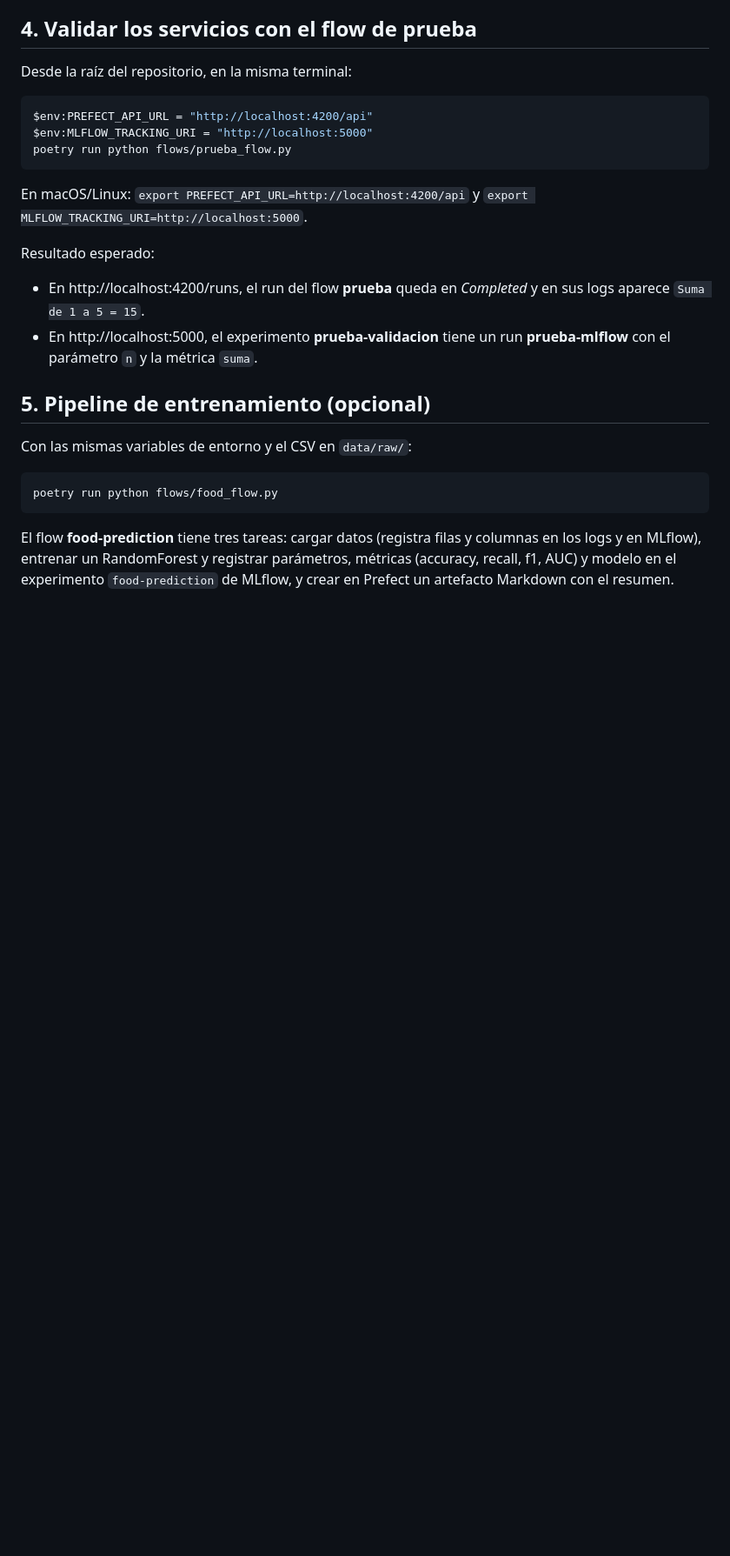
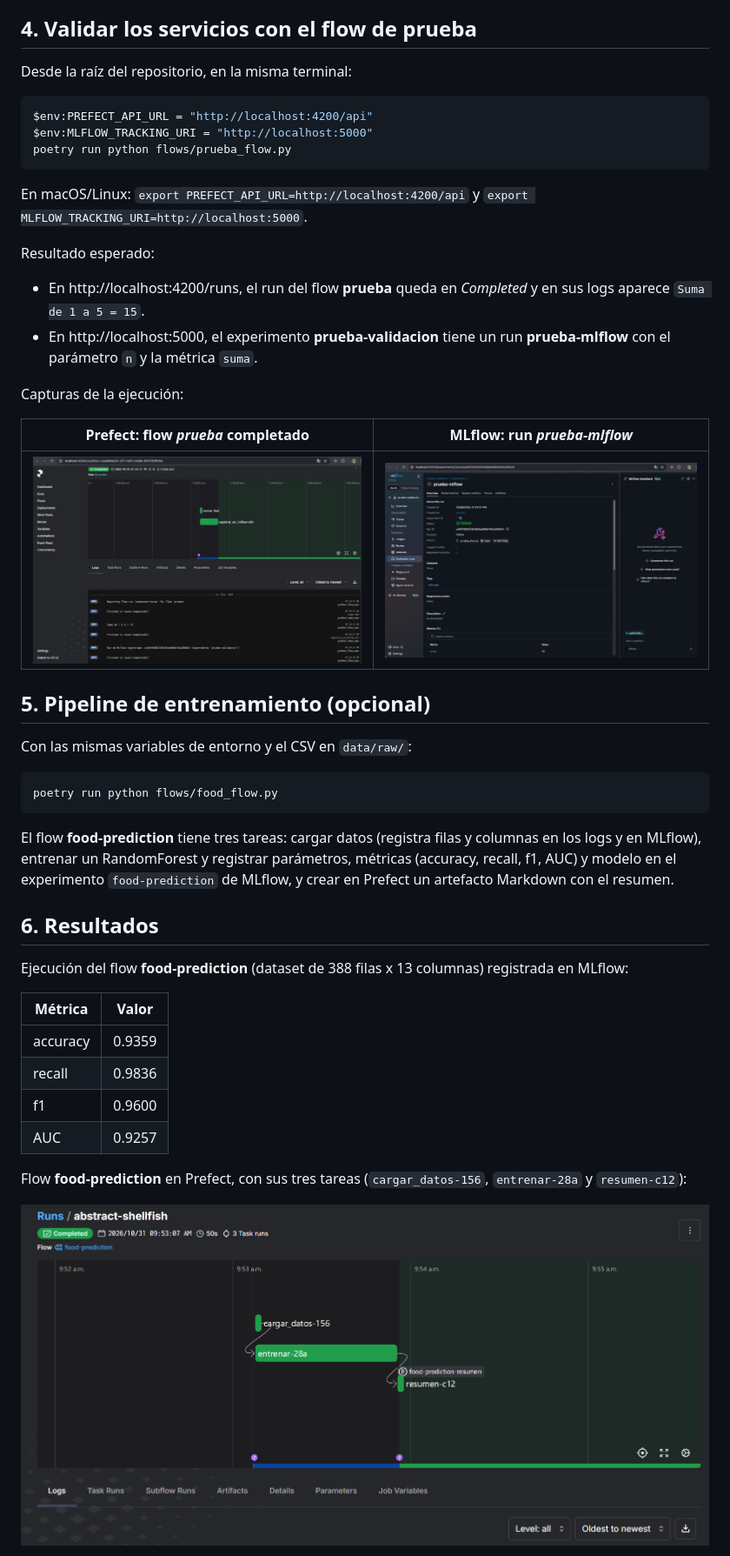
Before and after one commit to HilderBrandon/mlops_food_prediction, a Markdown page: README.md, the part around one of its changes. Shown at 87% size. Rendered like a GitHub page; pictures changed too: docs/img/mlflow-run-prueba.png (added), docs/img/prefect-flow-food-prediction.png (added), docs/img/prefect-flow-prueba.png (added); blank space fills up the shorter version.

```diff
--- a/README.md
+++ b/README.md
@@ -95,6 +95,12 @@ Resultado esperado:
 - En http://localhost:4200/runs, el run del flow **prueba** queda en *Completed* y en sus logs aparece `Suma de 1 a 5 = 15`.
 - En http://localhost:5000, el experimento **prueba-validacion** tiene un run **prueba-mlflow** con el parámetro `n` y la métrica `suma`.
 
+Capturas de la ejecución:
+
+| Prefect: flow *prueba* completado | MLflow: run *prueba-mlflow* |
+|---|---|
+| ![Flow prueba en Prefect](docs/img/prefect-flow-prueba.png) | ![Run prueba-mlflow en MLflow](docs/img/mlflow-run-prueba.png) |
+
 ## 5. Pipeline de entrenamiento (opcional)
 
 Con las mismas variables de entorno y el CSV en `data/raw/`:
@@ -105,3 +111,18 @@ poetry run python flows/food_flow.py
 
 El flow **food-prediction** tiene tres tareas: cargar datos (registra filas y columnas en los logs y en MLflow), entrenar un RandomForest y registrar parámetros, métricas (accuracy, recall, f1, AUC) y modelo en el experimento `food-prediction` de MLflow, y crear en Prefect un artefacto Markdown con el resumen.
 
+## 6. Resultados
+
+Ejecución del flow **food-prediction** (dataset de 388 filas x 13 columnas) registrada en MLflow:
+
+| Métrica | Valor |
+|---|---|
+| accuracy | 0.9359 |
+| recall | 0.9836 |
+| f1 | 0.9600 |
+| AUC | 0.9257 |
+
+Flow **food-prediction** en Prefect, con sus tres tareas (`cargar_datos-156`, `entrenar-28a` y `resumen-c12`):
+
+![Flow food-prediction en Prefect](docs/img/prefect-flow-food-prediction.png)
+
```
Also changed, not shown: other parts of README.md (+18 -6 lines), docs/img/mlflow-evaluation-runs.png (added), docs/img/prefect-dashboard.png (added), docs/img/prefect-logs-food-prediction.png (added).
